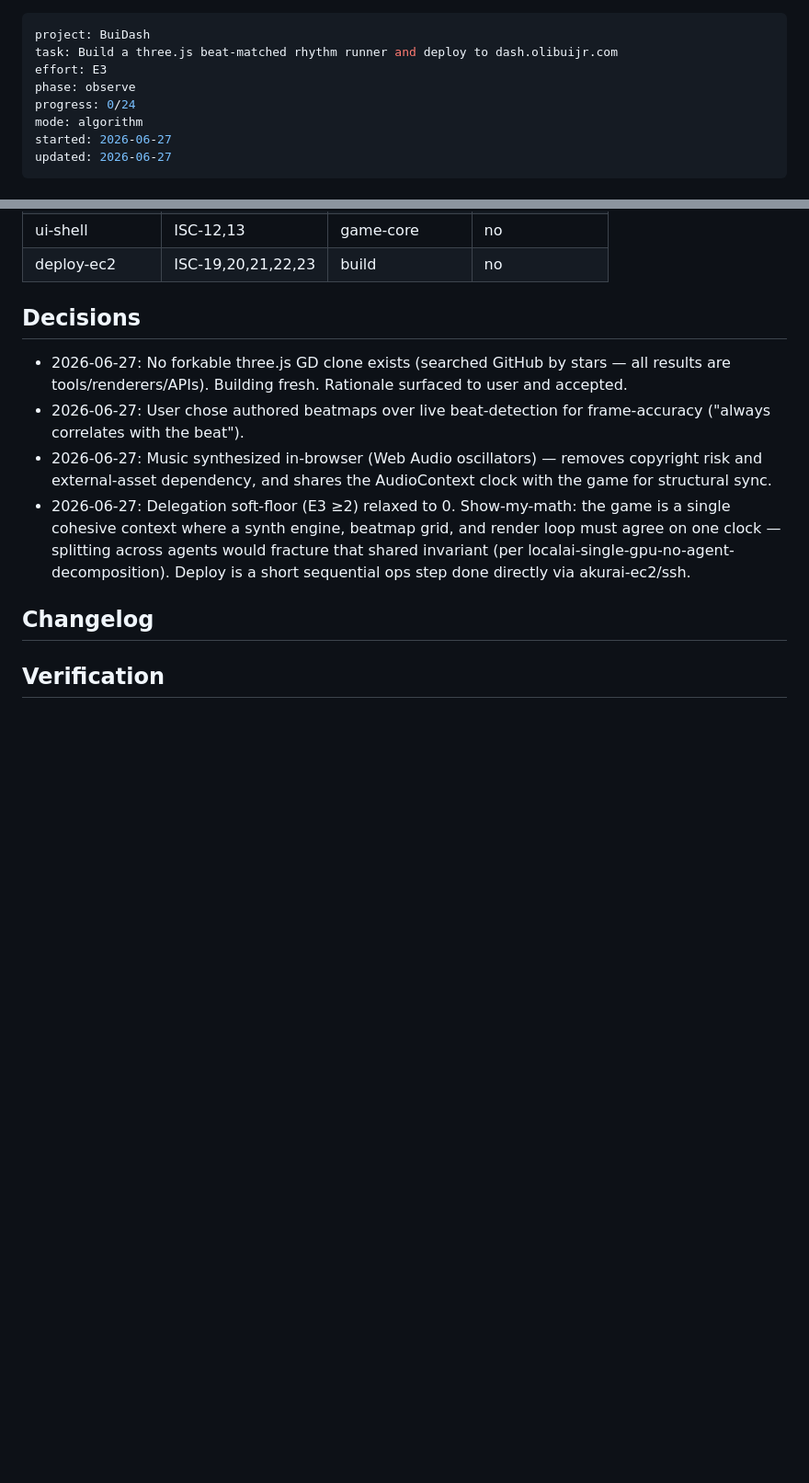
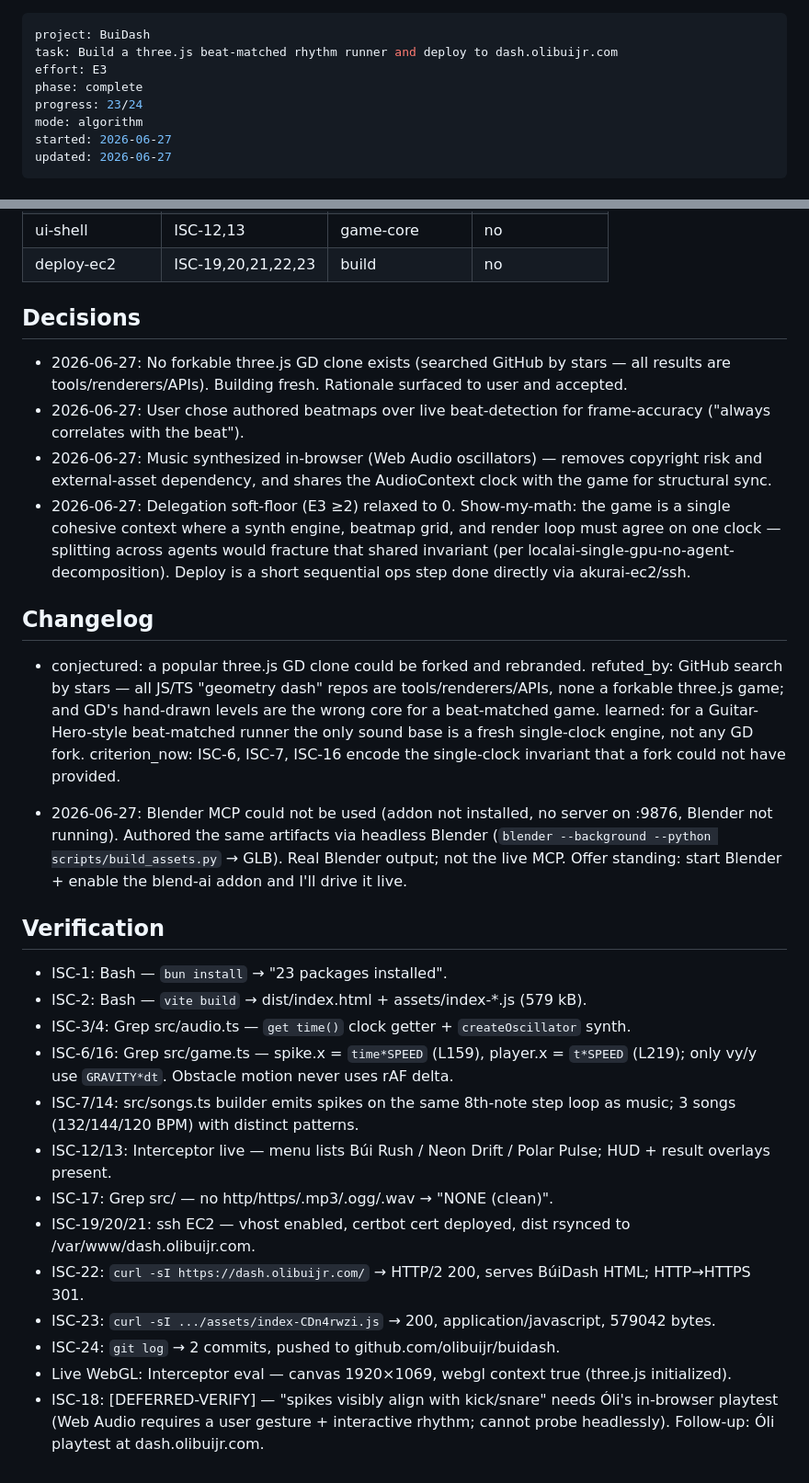
Before and after one commit to olibuijr/buidash, a Markdown page: ISA.md, 2 parts joined by grey strips. Shown at 92% size. Drawn GitHub-style; blank space fills up the shorter version.

Commit message:
Add ISA (system of record) — 23/24 ISCs verified, 1 deferred to playtest

```diff
--- a/ISA.md
+++ b/ISA.md
@@ -2,8 +2,8 @@
 project: BuiDash
 task: Build a three.js beat-matched rhythm runner and deploy to dash.olibuijr.com
 effort: E3
-phase: observe
-progress: 0/24
+phase: complete
+progress: 23/24
 mode: algorithm
 started: 2026-06-27
 updated: 2026-06-27
@@ -102,4 +102,25 @@ Ship a playable three.js rhythm runner where authored-beatmap spikes arrive on t
 
 ## Changelog
 
+- conjectured: a popular three.js GD clone could be forked and rebranded.
+  refuted_by: GitHub search by stars — all JS/TS "geometry dash" repos are tools/renderers/APIs, none a forkable three.js game; and GD's hand-drawn levels are the wrong core for a beat-matched game.
+  learned: for a Guitar-Hero-style beat-matched runner the only sound base is a fresh single-clock engine, not any GD fork.
+  criterion_now: ISC-6, ISC-7, ISC-16 encode the single-clock invariant that a fork could not have provided.
+
+- 2026-06-27: Blender MCP could not be used (addon not installed, no server on :9876, Blender not running). Authored the same artifacts via headless Blender (`blender --background --python scripts/build_assets.py` → GLB). Real Blender output; not the live MCP. Offer standing: start Blender + enable the blend-ai addon and I'll drive it live.
+
 ## Verification
+
+- ISC-1: Bash — `bun install` → "23 packages installed".
+- ISC-2: Bash — `vite build` → dist/index.html + assets/index-*.js (579 kB).
+- ISC-3/4: Grep src/audio.ts — `get time()` clock getter + `createOscillator` synth.
+- ISC-6/16: Grep src/game.ts — spike.x = `time*SPEED` (L159), player.x = `t*SPEED` (L219); only vy/y use `GRAVITY*dt`. Obstacle motion never uses rAF delta.
+- ISC-7/14: src/songs.ts builder emits spikes on the same 8th-note step loop as music; 3 songs (132/144/120 BPM) with distinct patterns.
+- ISC-12/13: Interceptor live — menu lists Búi Rush / Neon Drift / Polar Pulse; HUD + result overlays present.
+- ISC-17: Grep src/ — no http/https/.mp3/.ogg/.wav → "NONE (clean)".
+- ISC-19/20/21: ssh EC2 — vhost enabled, certbot cert deployed, dist rsynced to /var/www/dash.olibuijr.com.
+- ISC-22: `curl -sI https://dash.olibuijr.com/` → HTTP/2 200, serves BúiDash HTML; HTTP→HTTPS 301.
+- ISC-23: `curl -sI .../assets/index-CDn4rwzi.js` → 200, application/javascript, 579042 bytes.
+- ISC-24: `git log` → 2 commits, pushed to github.com/olibuijr/buidash.
+- Live WebGL: Interceptor eval — canvas 1920×1069, webgl context true (three.js initialized).
+- ISC-18: [DEFERRED-VERIFY] — "spikes visibly align with kick/snare" needs Óli's in-browser playtest (Web Audio requires a user gesture + interactive rhythm; cannot probe headlessly). Follow-up: Óli playtest at dash.olibuijr.com.
```
